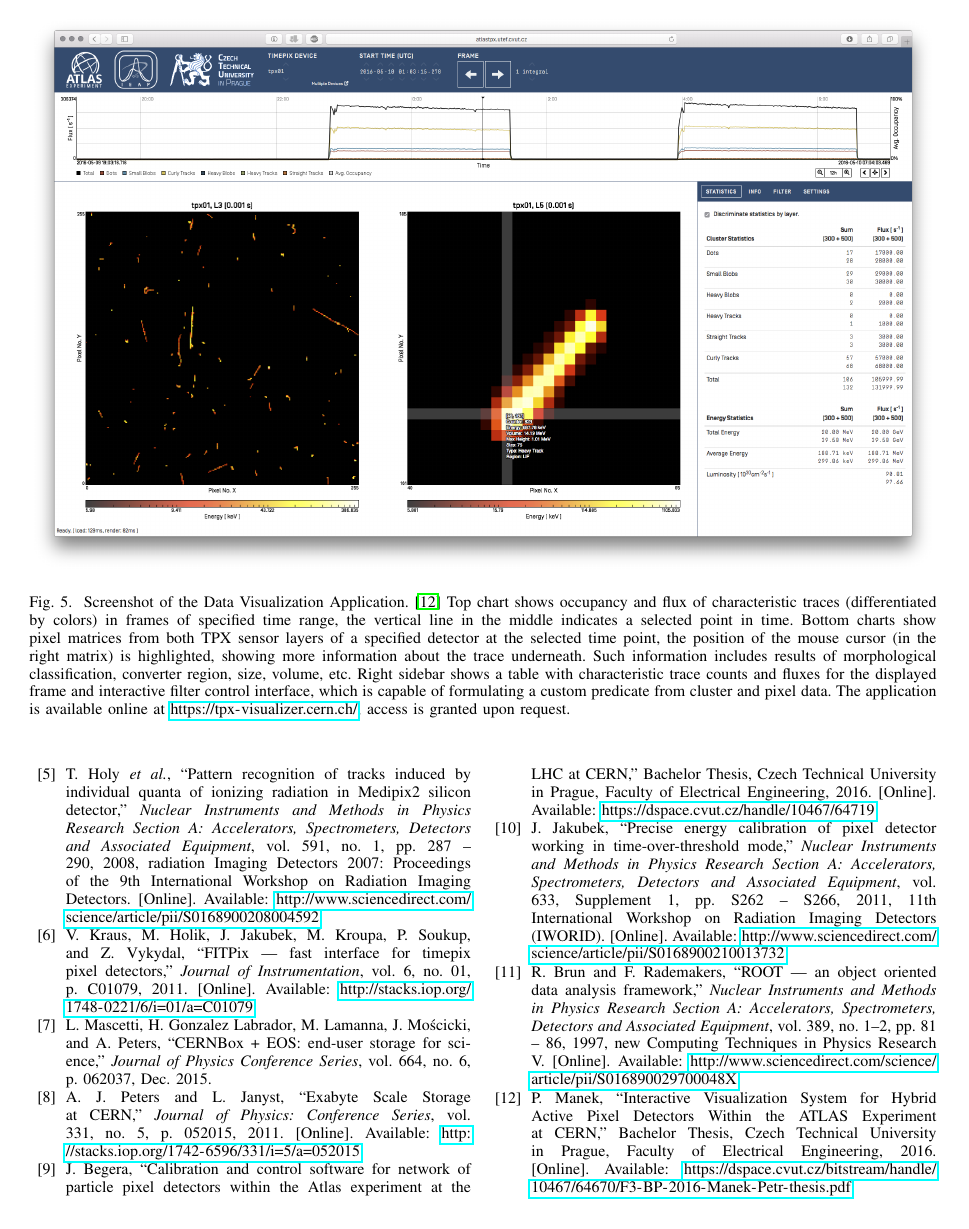
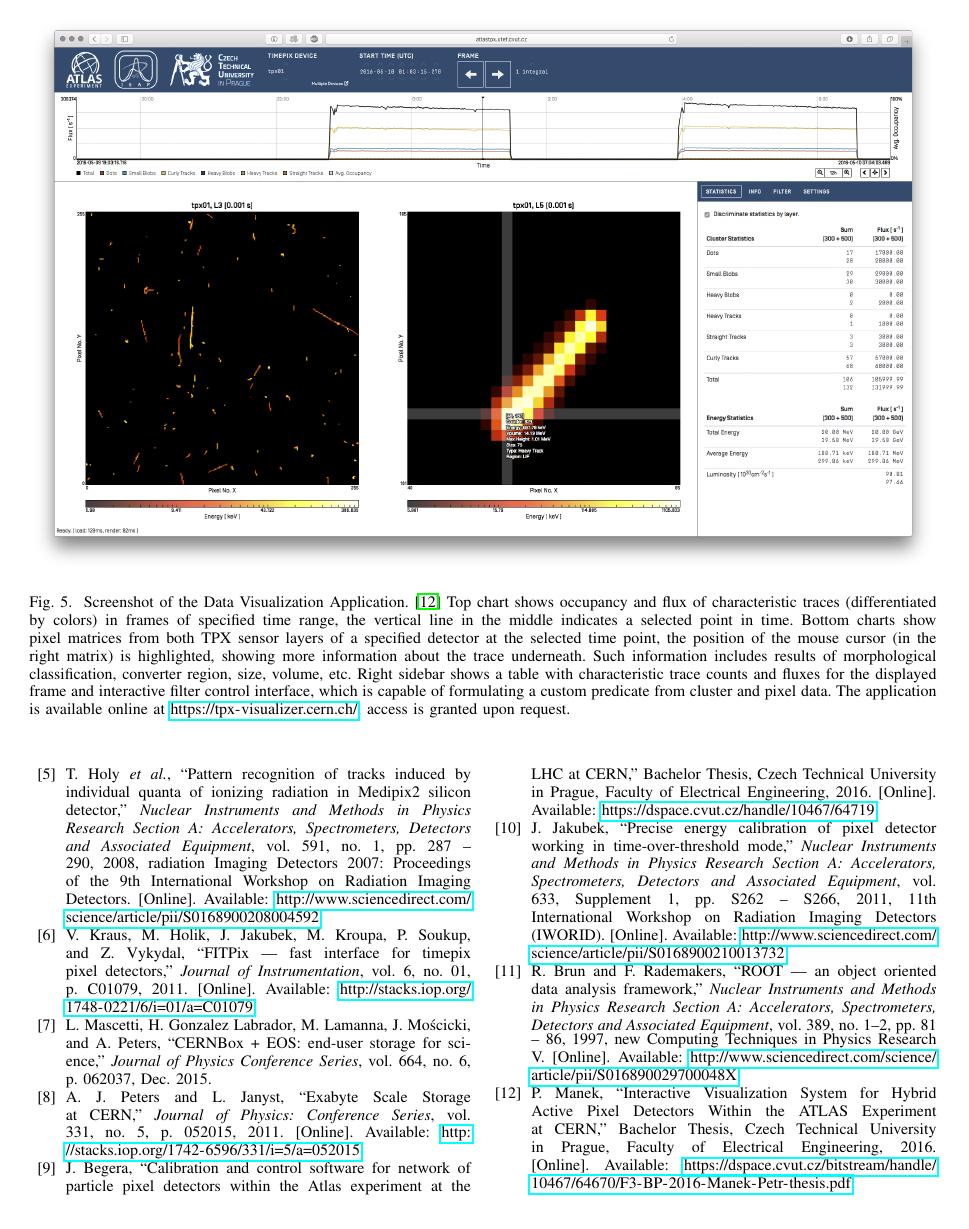
Before and after one commit to petrmanek/atlastpx-sw-paper, a LaTeX paper (atlastpx_sw_article.tex): page 4 of 4. Compiled offline with pdfLaTeX.

Commit message:
Corrected wrongly interleaved bibliography rows.

```diff
--- a/atlastpx_sw_article.tex
+++ b/atlastpx_sw_article.tex
@@ -19,7 +19,6 @@
 \usepackage[pdfborder=000,pdftex=true,bookmarks=false]{hyperref}
 \usepackage{amsmath}
 \usepackage{balance}
-\usepackage{flushend}
 
 
 % Document Content Begins Here
@@ -72,6 +71,7 @@ A network of 15 Timepix pixel detectors was installed within the ATLAS experimen
 \input{08acknowledgements}
 
 \bibliographystyle{IEEEtran}
+\balance
 \bibliography{ieee2016}
 
 
```
Also changed, not shown: final.pdf.
